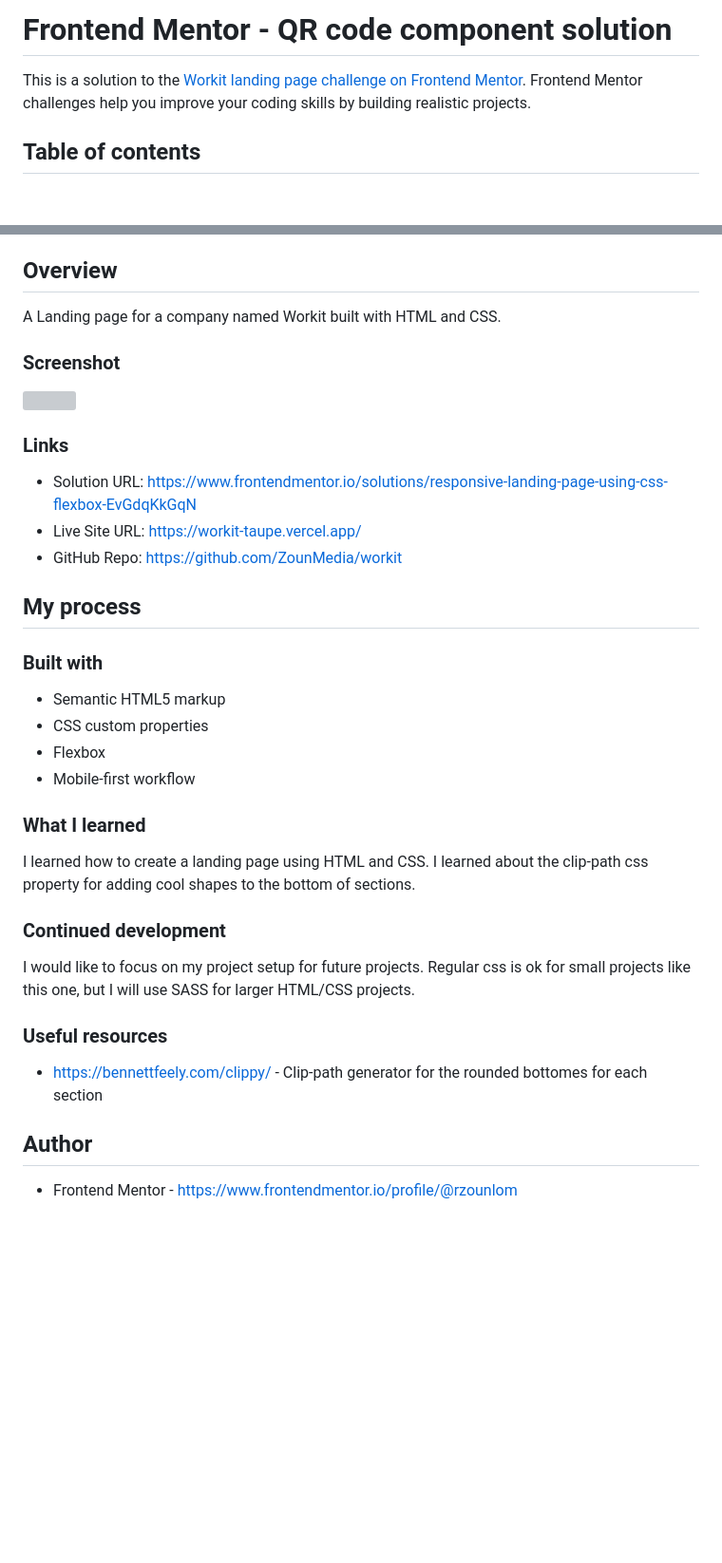
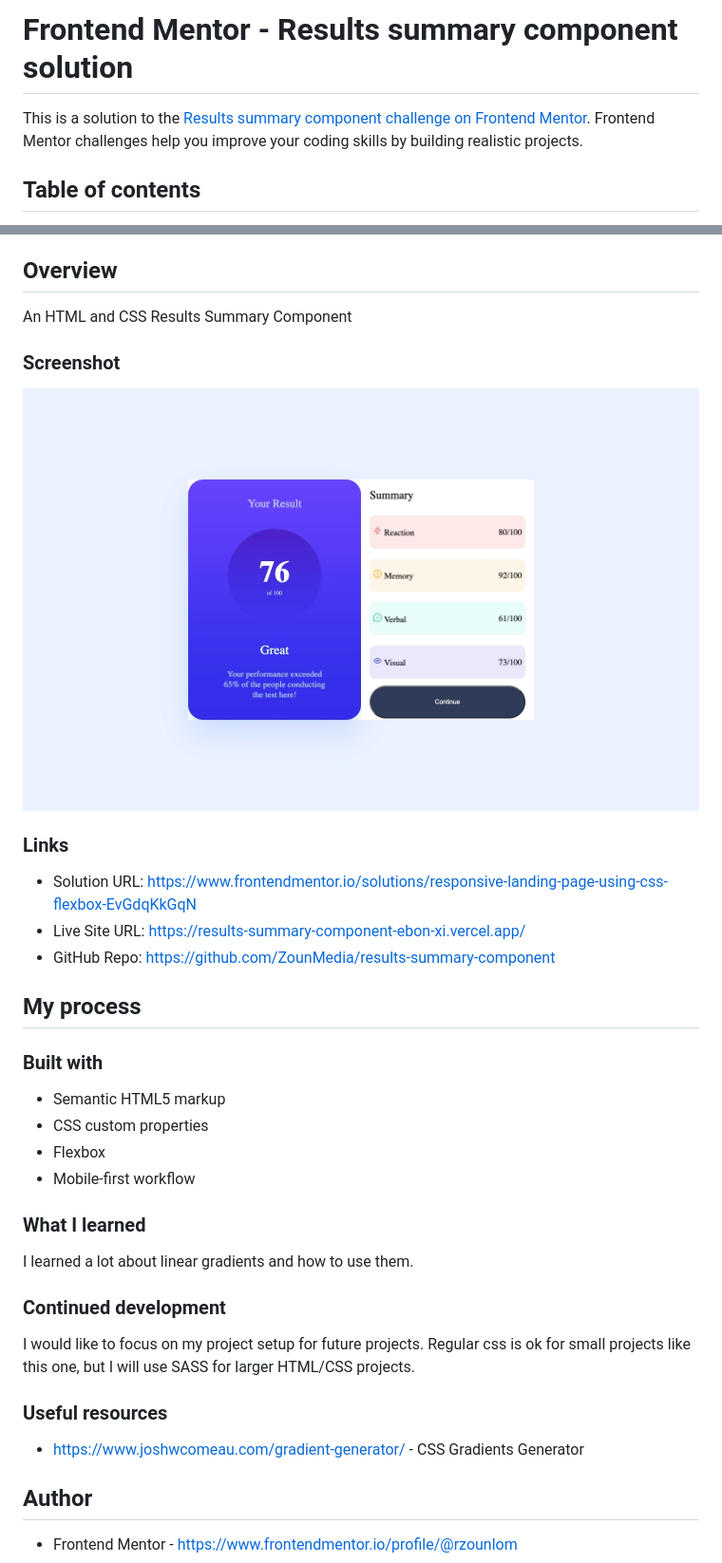
Before and after one commit to ZounMedia/results-summary-component, a Markdown page: README.md, 2 parts joined by grey strips. Shown: that part at 95% size. Drawn GitHub-style; pictures changed too: assets/images/screenshot.jpeg (added); blank space fills up the shorter version; grey boxes are pictures that could not be loaded.

```diff
--- a/README.md
+++ b/README.md
@@ -1,6 +1,6 @@
-# Frontend Mentor - QR code component solution
+# Frontend Mentor - Results summary component solution
 
-This is a solution to the [Workit landing page challenge on Frontend Mentor](https://www.frontendmentor.io/challenges/workit-landing-page-2fYnyle5lu). Frontend Mentor challenges help you improve your coding skills by building realistic projects.
+This is a solution to the [Results summary component challenge on Frontend Mentor](https://www.frontendmentor.io/challenges/results-summary-component-CE_K6s0maV). Frontend Mentor challenges help you improve your coding skills by building realistic projects.
 
 ## Table of contents
 
@@ -15,17 +15,17 @@ This is a solution to the [Workit landing page challenge on Frontend Mentor](htt
 
 ## Overview
 
-A Landing page for a company named Workit built with HTML and CSS.
+An HTML and CSS Results Summary Component
 
 ### Screenshot
 
-![](./assets/img/screenshot.jpeg)
+![](./assets/images/screenshot.jpeg)
 
 ### Links
 
 - Solution URL: https://www.frontendmentor.io/solutions/responsive-landing-page-using-css-flexbox-EvGdqKkGqN
-- Live Site URL: https://workit-taupe.vercel.app/
-- GitHub Repo: https://github.com/ZounMedia/workit
+- Live Site URL: https://results-summary-component-ebon-xi.vercel.app/
+- GitHub Repo: https://github.com/ZounMedia/results-summary-component
 
 ## My process
 
@@ -38,7 +38,7 @@ A Landing page for a company named Workit built with HTML and CSS.
 
 ### What I learned
 
-I learned how to create a landing page using HTML and CSS. I learned about the clip-path css property for adding cool shapes to the bottom of sections.
+I learned a lot about linear gradients and how to use them.
 
 ### Continued development
 
@@ -46,7 +46,7 @@ I would like to focus on my project setup for future projects. Regular css is ok
 
 ### Useful resources
 
-- https://bennettfeely.com/clippy/ - Clip-path generator for the rounded bottomes for each section
+- https://www.joshwcomeau.com/gradient-generator/ - CSS Gradients Generator
 
 ## Author
 
```
Also changed, not shown: 3 other files.
